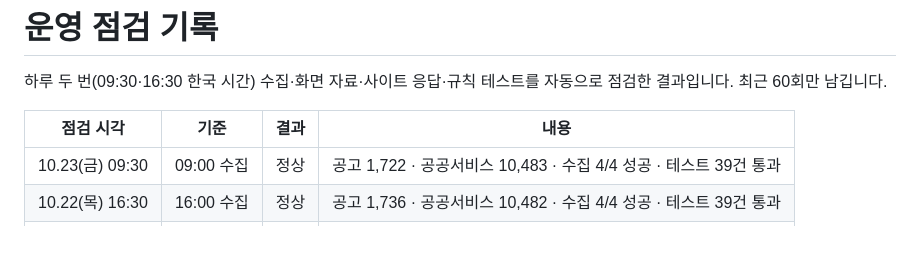
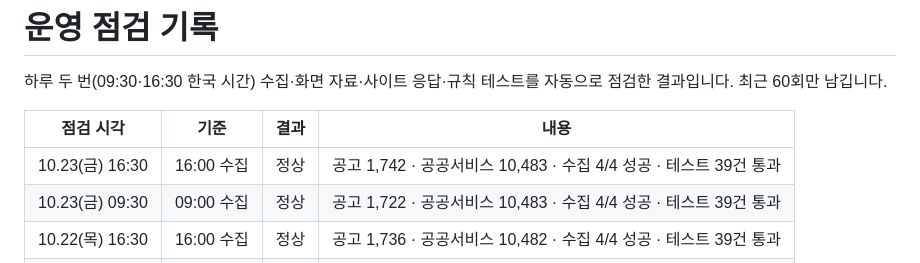
Before and after one commit to Dj-Lee2/jiwonmoa, a Markdown page: status/checks.md, the part around the change. Drawn GitHub-style; blank space fills up the shorter version.

```diff
--- a/status/checks.md
+++ b/status/checks.md
@@ -4,6 +4,7 @@
 
 | 점검 시각 | 기준 | 결과 | 내용 |
 |---|---|---|---|
+| 10.23(금) 16:30 | 16:00 수집 | 정상 | 공고 1,742 · 공공서비스 10,483 · 수집 4/4 성공 · 테스트 39건 통과 |
 | 10.23(금) 09:30 | 09:00 수집 | 정상 | 공고 1,722 · 공공서비스 10,483 · 수집 4/4 성공 · 테스트 39건 통과 |
 | 10.22(목) 16:30 | 16:00 수집 | 정상 | 공고 1,736 · 공공서비스 10,482 · 수집 4/4 성공 · 테스트 39건 통과 |
 | 10.22(목) 09:30 | 09:00 수집 | 정상 | 공고 1,706 · 공공서비스 10,482 · 수집 4/4 성공 · 테스트 39건 통과 |
```
Also changed, not shown: README.md (+1 -1 lines).
